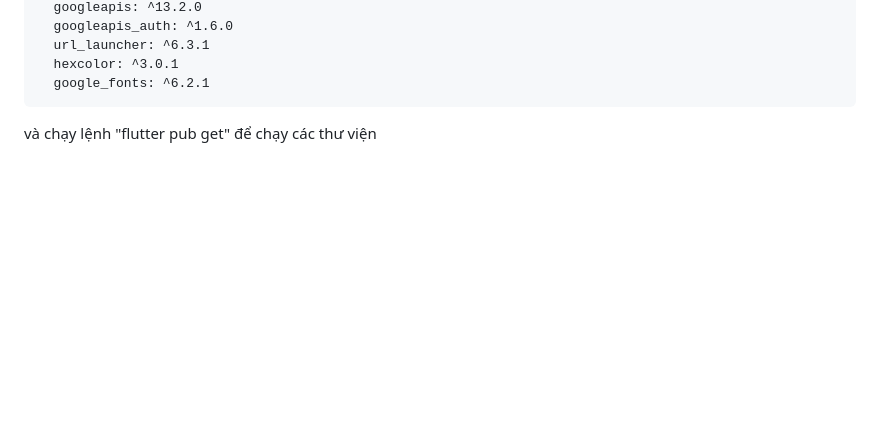
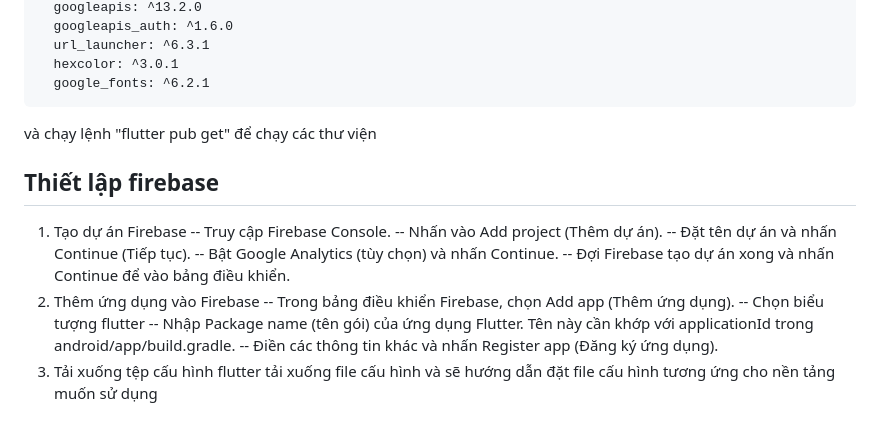
Before and after one commit to tnnHiu/task_management_app, a Markdown page: README.md, the part around the change. GitHub-like rendering; blank space fills up the shorter version.

````diff
--- a/README.md
+++ b/README.md
@@ -84,3 +84,17 @@ dependencies:
   google_fonts: ^6.2.1
 ```
 và chạy lệnh "flutter pub get" để chạy các thư viện
+## Thiết lập firebase
+1. Tạo dự án Firebase
+-- Truy cập Firebase Console.
+-- Nhấn vào Add project (Thêm dự án).
+-- Đặt tên dự án và nhấn Continue (Tiếp tục).
+-- Bật Google Analytics (tùy chọn) và nhấn Continue.
+-- Đợi Firebase tạo dự án xong và nhấn Continue để vào bảng điều khiển.
+2. Thêm ứng dụng vào Firebase
+-- Trong bảng điều khiển Firebase, chọn Add app (Thêm ứng dụng).
+-- Chọn biểu tượng flutter
+-- Nhập Package name (tên gói) của ứng dụng Flutter. Tên này cần khớp với applicationId trong android/app/build.gradle.
+-- Điền các thông tin khác và nhấn Register app (Đăng ký ứng dụng).
+3. Tải xuống tệp cấu hình
+flutter tải xuống file cấu hình và sẽ hướng dẫn đặt file cấu hình tương ứng cho nền tảng muốn sử dụng
````
